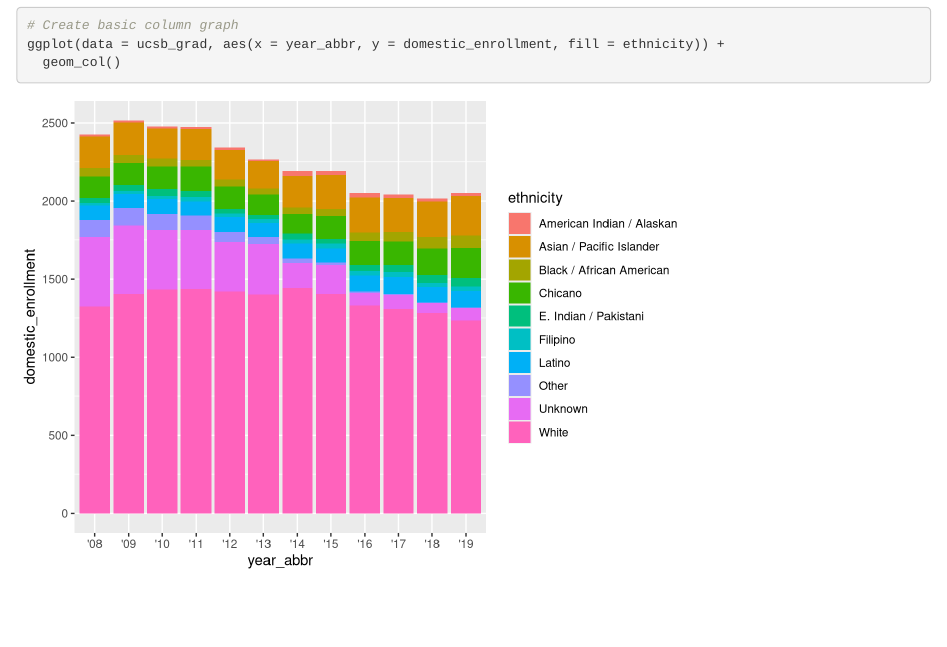
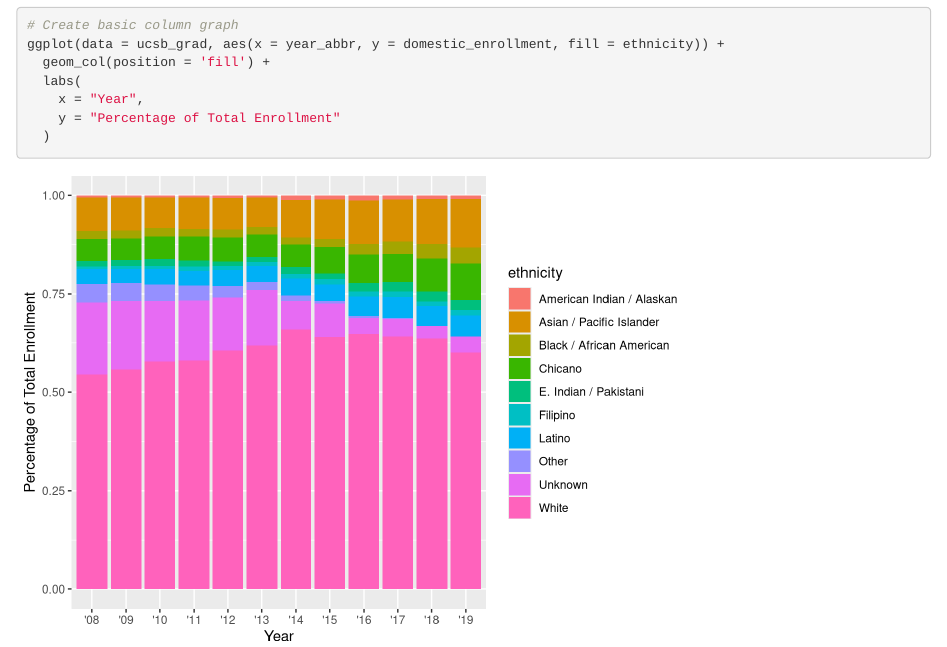
Before and after one commit to Tbwheeler94/uc-grad-group-47, an R Markdown document (src/group_47_ucsb_grad.Rmd): the page in a window 1100 px wide, from 390 px down. Rendered offline with R 4.5, knitr and Pandoc, with nearby package versions; column names are cleaned by a stand-in for the janitor package.

Commit message:
Update Part C

````diff
--- a/src/group_47_ucsb_grad.Rmd
+++ b/src/group_47_ucsb_grad.Rmd
@@ -23,5 +23,9 @@ ucsb_grad <- read_csv(here("data", "ucsb_grad_data.csv")) %>%
 ```{r}
 # Create basic column graph
 ggplot(data = ucsb_grad, aes(x = year_abbr, y = domestic_enrollment, fill = ethnicity)) +
-  geom_col()
+  geom_col(position = 'fill') +
+  labs(
+    x = "Year",
+    y = "Percentage of Total Enrollment"
+  )
 ```
````
